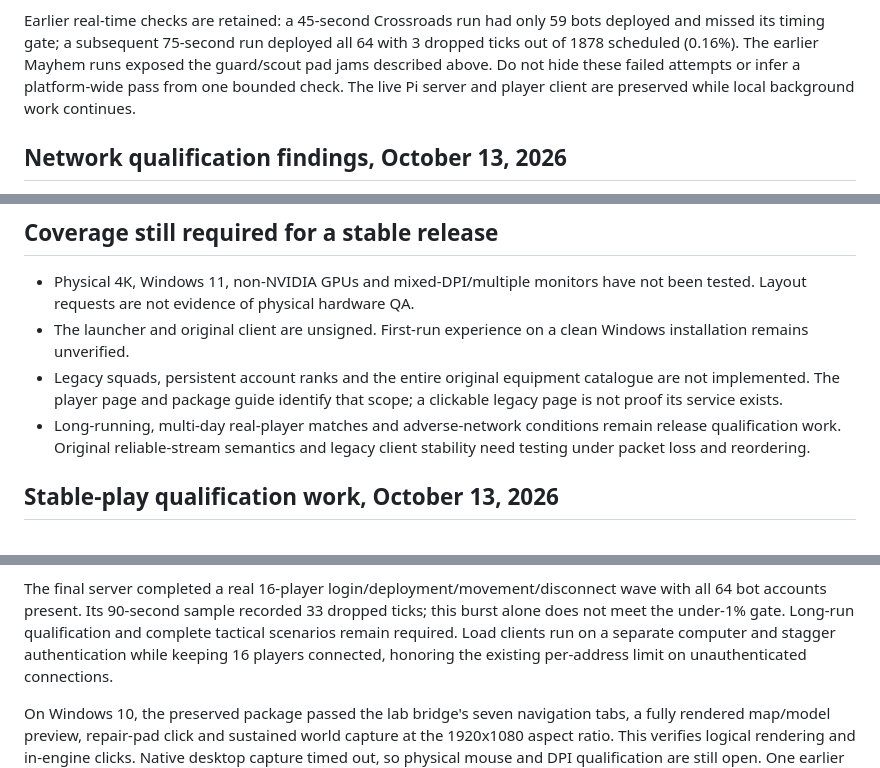
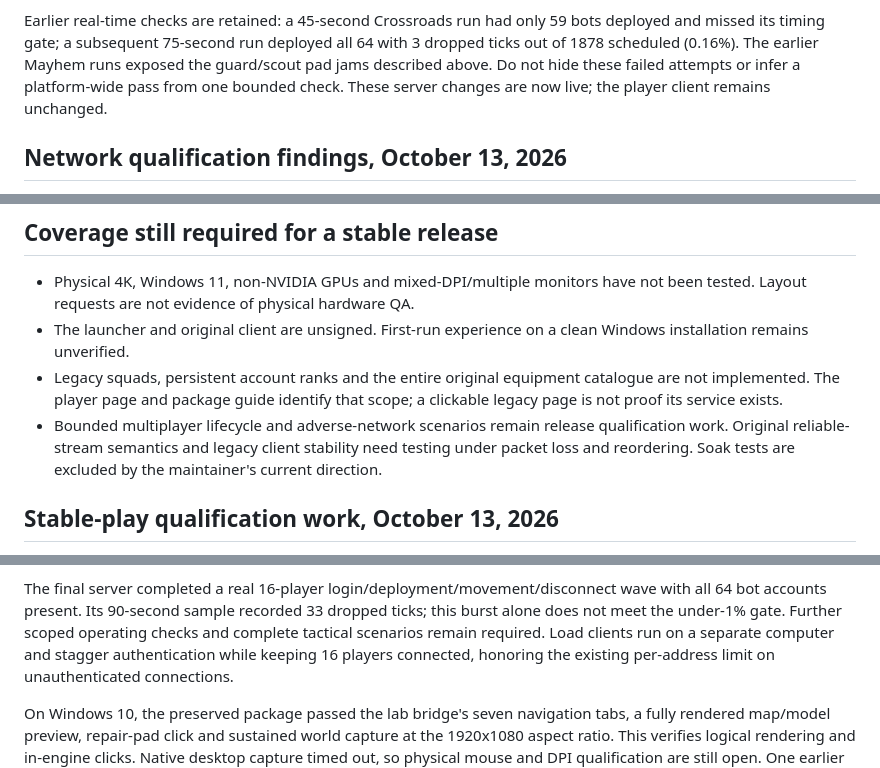
Before and after one commit to n30nex/Wulfram-Revival, a Markdown page: READINESS.md, 3 parts joined by grey strips. GitHub-like rendering.

```diff
--- a/READINESS.md
+++ b/READINESS.md
@@ -69,8 +114,8 @@ Earlier real-time checks are retained: a 45-second Crossroads run had only 59
 bots deployed and missed its timing gate; a subsequent 75-second run deployed
 all 64 with 3 dropped ticks out of 1878 scheduled (0.16%). The earlier Mayhem
 runs exposed the guard/scout pad jams described above. Do not hide these failed
-attempts or infer a platform-wide pass from one bounded check. The live Pi
-server and player client are preserved while local background work continues.
+attempts or infer a platform-wide pass from one bounded check. These server
+changes are now live; the player client remains unchanged.
 
 ## Network qualification findings, October 13, 2026
 
@@ -202,9 +248,10 @@ package and player page unchanged.
 - Legacy squads, persistent account ranks and the entire original equipment
   catalogue are not implemented. The player page and package guide identify
   that scope; a clickable legacy page is not proof its service exists.
-- Long-running, multi-day real-player matches and adverse-network conditions
-  remain release qualification work. Original reliable-stream semantics and
-  legacy client stability need testing under packet loss and reordering.
+- Bounded multiplayer lifecycle and adverse-network scenarios remain release
+  qualification work. Original reliable-stream semantics and legacy client
+  stability need testing under packet loss and reordering. Soak tests are
+  excluded by the maintainer's current direction.
 
 ## Stable-play qualification work, October 13, 2026
 
@@ -245,8 +292,8 @@ the exact Actions binding passed its Python binding suite too.
 
 The final server completed a real 16-player login/deployment/movement/disconnect
 wave with all 64 bot accounts present. Its 90-second sample recorded 33 dropped
-ticks; this burst alone does not meet the under-1% gate. Long-run qualification
-and complete tactical scenarios remain required. Load clients run on a separate
+ticks; this burst alone does not meet the under-1% gate. Further scoped operating
+checks and complete tactical scenarios remain required. Load clients run on a separate
 computer and stagger authentication while keeping 16 players connected, honoring
 the existing per-address limit on unauthenticated connections.
 
```
Also changed, not shown: other parts of READINESS.md (+53 -7 lines), NETWORK-QUALIFICATION.md (+3 -1 lines), ROADMAP.md (+8 -5 lines).
